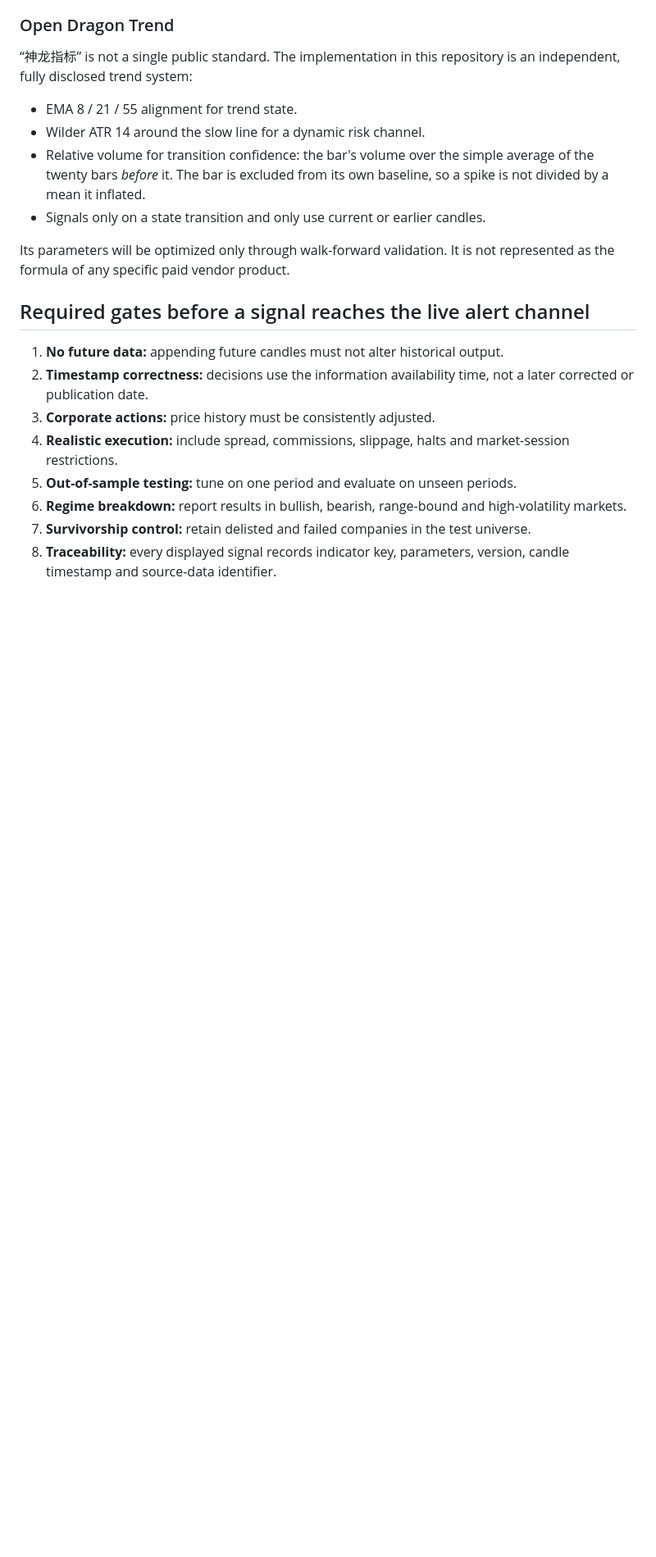
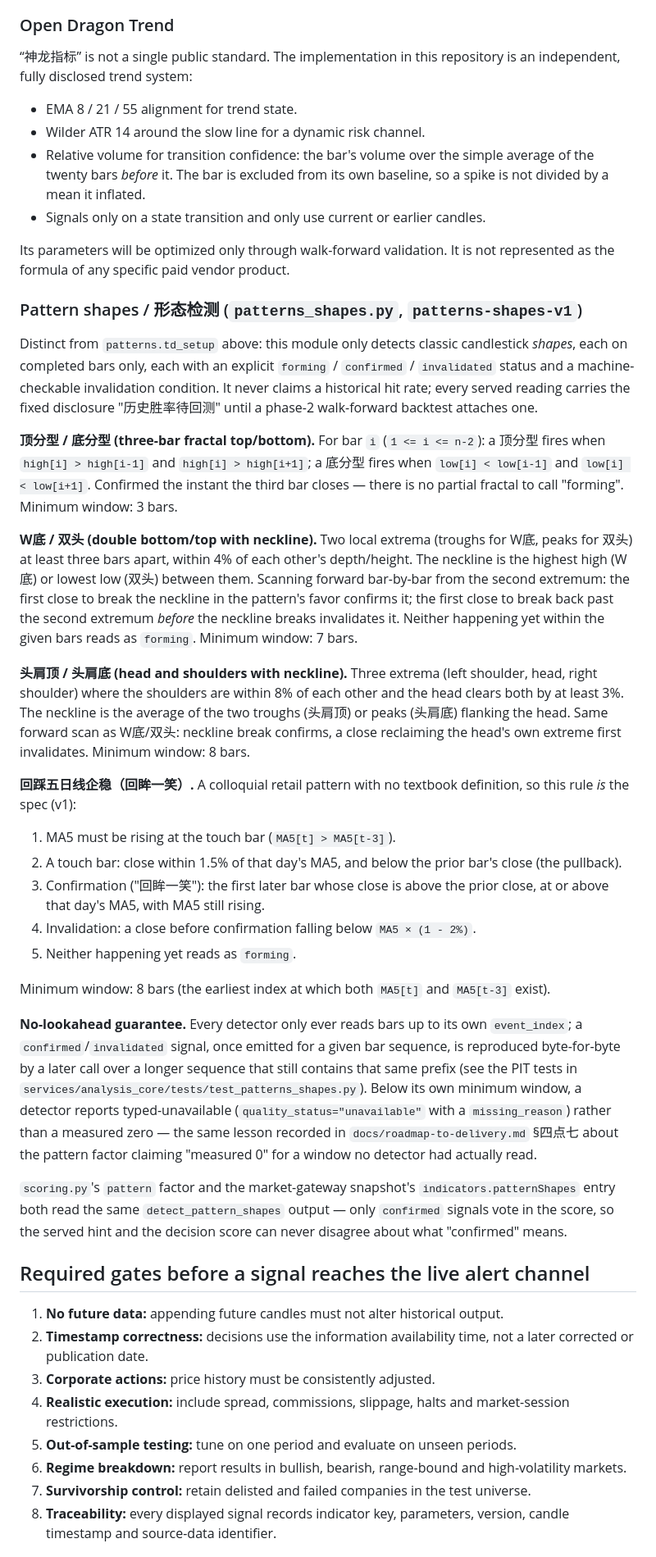
Before and after one commit to IcantFind-a-username/us-stock-helper, a Markdown page: docs/indicator-methodology.md, the part around one of its changes. Shown at 82% size. GitHub-like rendering; blank space fills up the shorter version.

Commit message:
docs: document patterns-shapes-v1 methodology
Adds the Pattern shapes section to docs/indicator-methodology.md: the exact
rule for each of 顶分型/底分型/W底/双头/头肩顶/头肩底/回踩五日线企稳（回眸
一笑）, minimum windows, the no-lookahead guarantee, and the scoring/serving
coherence note. Task 12 will fold this alongside the Magic Nine reading
table into one reviewable methodology pass.

Co-Authored-By: Claude Fable 5 <noreply@anthropic.com>

```diff
--- a/docs/indicator-methodology.md
+++ b/docs/indicator-methodology.md
@@ -56,6 +58,68 @@ repository is an independent, fully disclosed trend system:
 Its parameters will be optimized only through walk-forward validation. It is
 not represented as the formula of any specific paid vendor product.
 
+### Pattern shapes / 形态检测 (`patterns_shapes.py`, `patterns-shapes-v1`)
+
+Distinct from `patterns.td_setup` above: this module only detects classic
+candlestick *shapes*, each on completed bars only, each with an explicit
+`forming` / `confirmed` / `invalidated` status and a machine-checkable
+invalidation condition. It never claims a historical hit rate; every served
+reading carries the fixed disclosure "历史胜率待回测" until a phase-2
+walk-forward backtest attaches one.
+
+**顶分型 / 底分型 (three-bar fractal top/bottom).** For bar `i` (`1 <=
+i <= n-2`): a 顶分型 fires when `high[i] > high[i-1]` and `high[i] >
+high[i+1]`; a 底分型 fires when `low[i] < low[i-1]` and `low[i] <
+low[i+1]`. Confirmed the instant the third bar closes — there is no partial
+fractal to call "forming". Minimum window: 3 bars.
+
+**W底 / 双头 (double bottom/top with neckline).** Two local extrema (troughs
+for W底, peaks for 双头) at least three bars apart, within 4% of each other's
+depth/height. The neckline is the highest high (W底) or lowest low (双头)
+between them. Scanning forward bar-by-bar from the second extremum: the
+first close to break the neckline in the pattern's favor confirms it; the
+first close to break back past the second extremum *before* the neckline
+breaks invalidates it. Neither happening yet within the given bars reads as
+`forming`. Minimum window: 7 bars.
+
+**头肩顶 / 头肩底 (head and shoulders with neckline).** Three extrema
+(left shoulder, head, right shoulder) where the shoulders are within 8% of
+each other and the head clears both by at least 3%. The neckline is the
+average of the two troughs (头肩顶) or peaks (头肩底) flanking the head.
+Same forward scan as W底/双头: neckline break confirms, a close reclaiming
+the head's own extreme first invalidates. Minimum window: 8 bars.
+
+**回踩五日线企稳（回眸一笑）.** A colloquial retail pattern with no textbook
+definition, so this rule *is* the spec (v1):
+
+1. MA5 must be rising at the touch bar (`MA5[t] > MA5[t-3]`).
+2. A touch bar: close within 1.5% of that day's MA5, and below the prior
+   bar's close (the pullback).
+3. Confirmation ("回眸一笑"): the first later bar whose close is above the
+   prior close, at or above that day's MA5, with MA5 still rising.
+4. Invalidation: a close before confirmation falling below `MA5 × (1 -
+   2%)`.
+5. Neither happening yet reads as `forming`.
+
+Minimum window: 8 bars (the earliest index at which both `MA5[t]` and
+`MA5[t-3]` exist).
+
+**No-lookahead guarantee.** Every detector only ever reads bars up to its own
+`event_index`; a `confirmed`/`invalidated` signal, once emitted for a given
+bar sequence, is reproduced byte-for-byte by a later call over a longer
+sequence that still contains that same prefix (see the PIT tests in
+`services/analysis_core/tests/test_patterns_shapes.py`). Below its own
+minimum window, a detector reports typed-unavailable
+(`quality_status="unavailable"` with a `missing_reason`) rather than a
+measured zero — the same lesson recorded in `docs/roadmap-to-delivery.md`
+§四点七 about the pattern factor claiming "measured 0" for a window no
+detector had actually read.
+
+`scoring.py`'s `pattern` factor and the market-gateway snapshot's
+`indicators.patternShapes` entry both read the same `detect_pattern_shapes`
+output — only `confirmed` signals vote in the score, so the served hint and
+the decision score can never disagree about what "confirmed" means.
+
 ## Required gates before a signal reaches the live alert channel
 
 1. **No future data:** appending future candles must not alter historical output.
```
Also changed, not shown: other parts of docs/indicator-methodology.md (+5 -3 lines).
